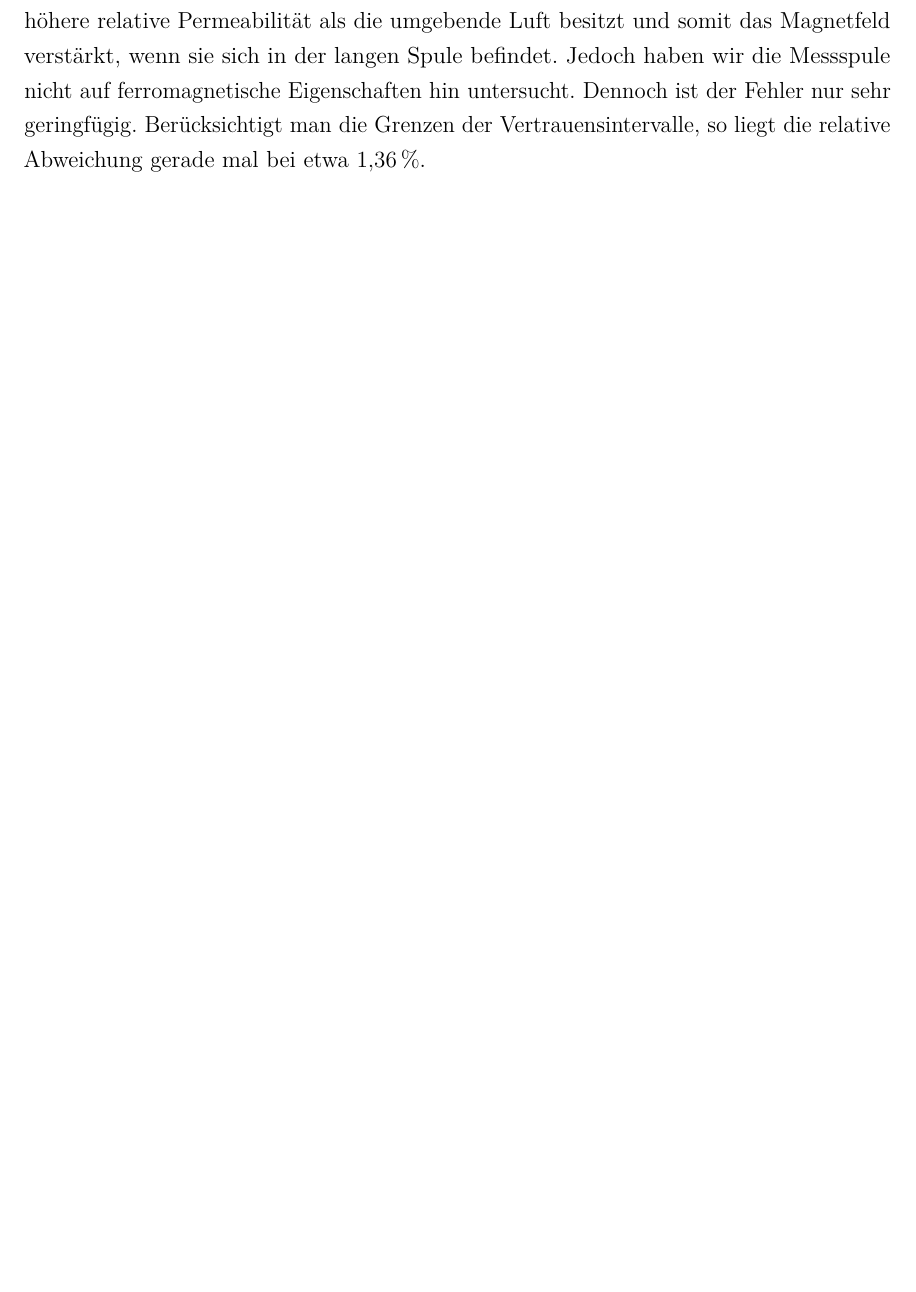
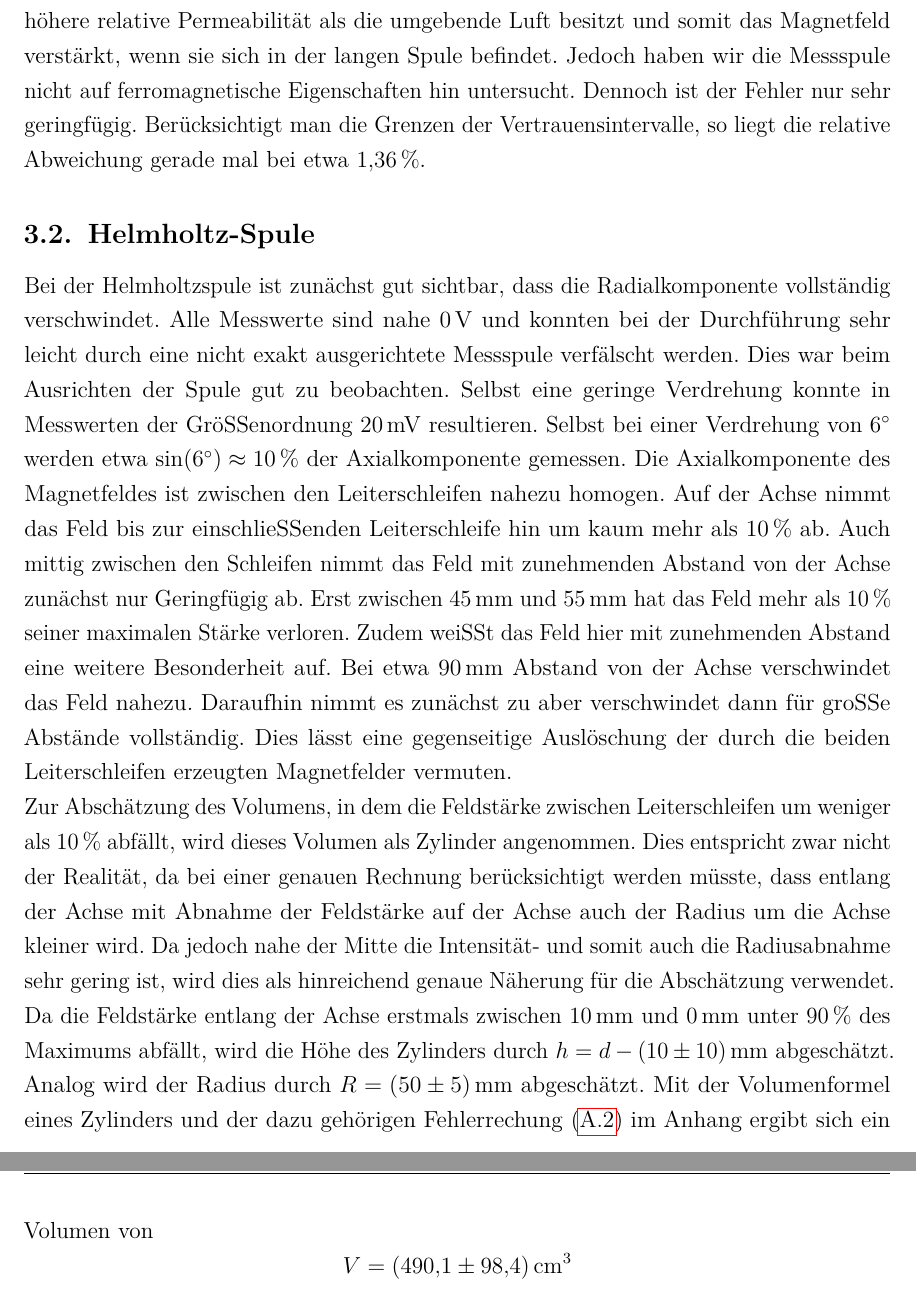
Before and after one commit to alexschlueter/praktikum, a LaTeX document (E9/protokoll.tex, which reads E9/10_Inhalt.tex): part of page 11 of 12 before the commit and two parts of pages 11 and 12 of 13 after it, the two joined at a grey line, cut so that both start at the same text, the shorter picture padded with empty space. Compiled offline with LuaLaTeX; an older LaTeX class or package is replaced by its successor.

Commit message:
Disskusion Helmholtz

```diff
--- a/E9/10_Inhalt.tex
+++ b/E9/10_Inhalt.tex
@@ -129 +129,9 @@ Während unserer Durchführung betrug der Spulenstrom $ I= \SI{1.000(3)}{A} $.
 Das homogene Feld entlang der Achse der Spule in der Mitte ist gut zu erkennen. Von der Mitte bis $ \SI{40}{\milli\meter} $ vor dem Ende der Spule ist das Magnetfeld um weniger als $ \SI{10}{\percent} $ gefallen. Ab etwa $ \SI{30}{\milli\meter} $ vor Spulenende beginnt das Feld immer schneller abzufallen. Im Kurvenverlauf stimmt die tatsächlich gemessene Kurve sehr gut mit der aus der Theorie erwarteten überein. Lediglich im inneren der Spule ist das Feld geringfügig stärker als erwartet. Dies könnte darauf zurück zu führen sein, dass die metallische Messspule eine höhere relative Permeabilität als die umgebende Luft besitzt und somit das Magnetfeld verstärkt, wenn sie sich in der langen Spule befindet. Jedoch haben wir die Messspule nicht auf ferromagnetische Eigenschaften hin untersucht. Dennoch ist der Fehler nur sehr geringfügig. Berücksichtigt man die Grenzen der Vertrauensintervalle, so liegt die relative Abweichung gerade mal bei etwa $ \SI{1.36}{\percent} $.
+
+\subsection{Helmholtz-Spule}
+Bei der Helmholtzspule ist zunächst gut sichtbar, dass die Radialkomponente vollständig verschwindet. Alle Messwerte sind nahe $ \SI{0}{\volt} $ und konnten bei der Durchführung sehr leicht durch eine nicht exakt ausgerichtete Messspule verfälscht werden. Dies war beim Ausrichten der Spule gut zu beobachten. Selbst eine geringe Verdrehung konnte in Messwerten der Größenordnung $ \SI{20}{\milli\volt} $ resultieren. Selbst bei einer Verdrehung von $ \SI{6}{\degree} $ werden etwa $ \sin(\SI{6}{\degree}) \approx \SI{10}{\percent} $ der Axialkomponente gemessen.
+Die Axialkomponente des Magnetfeldes ist zwischen den Leiterschleifen nahezu homogen. Auf der Achse nimmt das Feld bis zur einschließenden Leiterschleife hin um kaum mehr als $ \SI{10}{\percent} $ ab. Auch mittig zwischen den Schleifen nimmt das Feld mit zunehmenden Abstand von der Achse zunächst nur Geringfügig ab. Erst zwischen $ \SI{45}{\milli\meter} $ und $ \SI{55}{\milli\meter} $ hat das Feld mehr als $ \SI{10}{\percent} $ seiner maximalen Stärke verloren. Zudem weißt das Feld hier mit zunehmenden Abstand eine weitere Besonderheit auf. Bei etwa $ \SI{90}{\milli\meter} $ Abstand von der Achse verschwindet das Feld nahezu. Daraufhin nimmt es zunächst zu aber verschwindet dann für große Abstände vollständig. Dies lässt eine gegenseitige Auslöschung der durch die beiden Leiterschleifen erzeugten Magnetfelder vermuten. \\
+Zur Abschätzung des Volumens, in dem die Feldstärke zwischen Leiterschleifen um weniger als $ \SI{10}{\percent} $ abfällt, wird dieses Volumen als Zylinder angenommen. Dies entspricht zwar nicht der Realität, da bei einer genauen Rechnung berücksichtigt werden müsste, dass entlang der Achse mit Abnahme der Feldstärke auf der Achse auch der Radius um die Achse kleiner wird. Da jedoch nahe der Mitte die Intensität- und somit auch die Radiusabnahme sehr gering ist, wird dies als hinreichend genaue Näherung für die Abschätzung verwendet. Da die Feldstärke entlang der Achse erstmals zwischen $ \SI{10}{\mm} $ und $ \SI{0}{\mm} $ unter $ \SI{90}{\percent} $ des Maximums abfällt, wird die Höhe des Zylinders durch $ h = d - \SI{10(10)}{\mm} $ abgeschätzt. Analog wird der Radius durch $ R = \SI{50(5)}{\mm} $ abgeschätzt. Mit der Volumenformel eines Zylinders und der dazu gehörigen Fehlerrechung \eqref{eq:zylinderErr} im Anhang ergibt sich ein Volumen von
+\begin{equation*}
+	V = \SI{490.1(984)}{\cubic\cm}
+\end{equation*}
```
Also changed, not shown: E9/20_Anhang.tex (+10 -0 lines), E9/protokoll.pdf, E9/10_Inhalt.tex (2 more changed lines).
